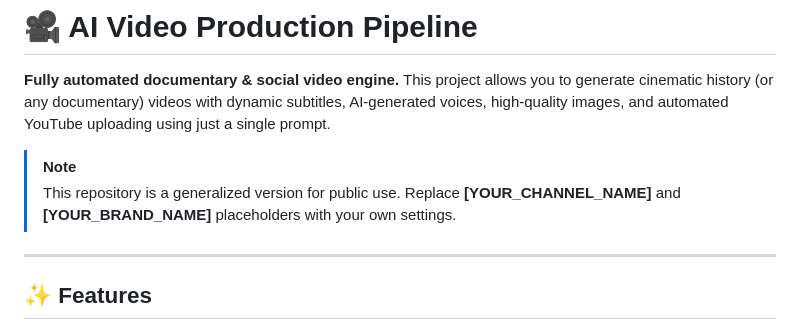
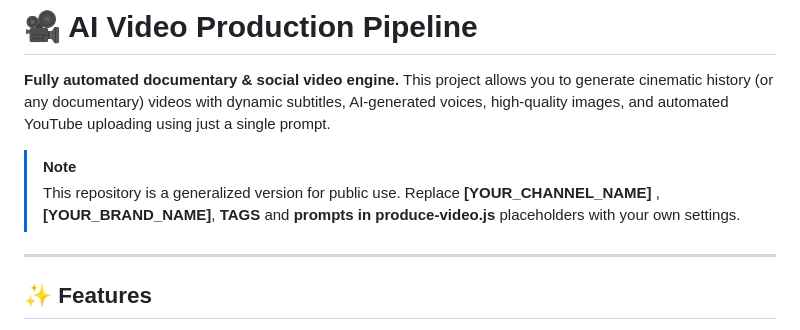
Before and after one commit to mlhdll/ai-video-pipeline, a Markdown page: README.md, the part around the change. Drawn GitHub-style.

```diff
--- a/README.md
+++ b/README.md
@@ -4,7 +4,7 @@
 This project allows you to generate cinematic history (or any documentary) videos with dynamic subtitles, AI-generated voices, high-quality images, and automated YouTube uploading using just a single prompt.
 
 > [!NOTE]
-> This repository is a generalized version for public use. Replace **[YOUR_CHANNEL_NAME]** and **[YOUR_BRAND_NAME]** placeholders with your own settings.
+> This repository is a generalized version for public use. Replace **[YOUR_CHANNEL_NAME]** , **[YOUR_BRAND_NAME]**, **TAGS** and **prompts in produce-video.js** placeholders with your own settings.
 
 ---
 
```
